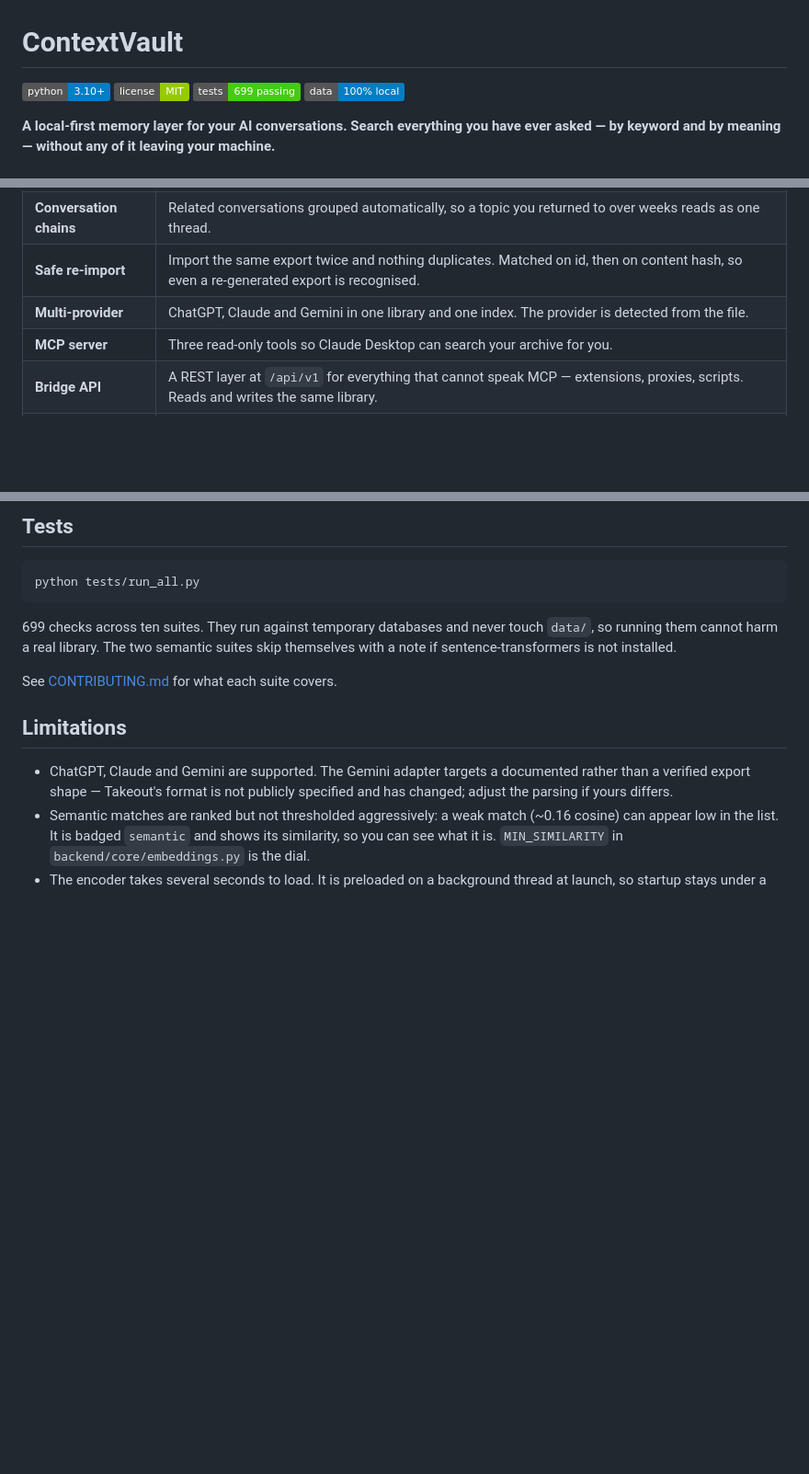
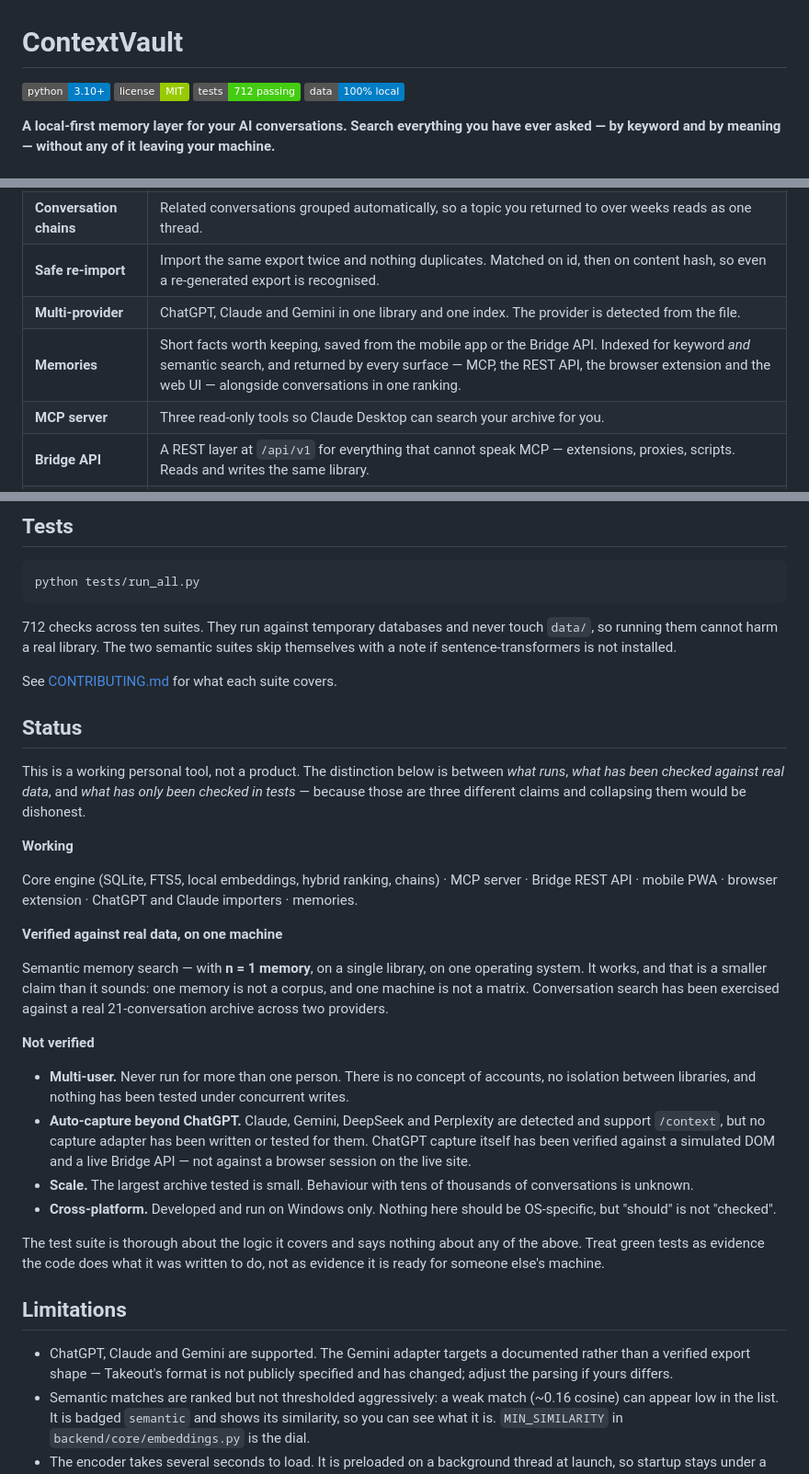
Before and after one commit to adithya1102/ai_memory, a Markdown page: README.md, 3 parts joined by grey strips. Shown at 92% size. GitHub-like rendering; badges without logos; blank space fills up the shorter version.

````diff
--- a/README.md
+++ b/README.md
@@ -2,7 +2,7 @@
 
 ![Python](https://img.shields.io/badge/python-3.10%2B-blue)
 ![License](https://img.shields.io/badge/license-MIT-green)
-![Tests](https://img.shields.io/badge/tests-699%20passing-brightgreen)
+![Tests](https://img.shields.io/badge/tests-712%20passing-brightgreen)
 ![Local first](https://img.shields.io/badge/data-100%25%20local-informational)
 
 **A local-first memory layer for your AI conversations. Search everything you
@@ -153,6 +197,7 @@ Cloud sync would make some things easier. It is not worth it for this data.
 | **Conversation chains** | Related conversations grouped automatically, so a topic you returned to over weeks reads as one thread. |
 | **Safe re-import** | Import the same export twice and nothing duplicates. Matched on id, then on content hash, so even a re-generated export is recognised. |
 | **Multi-provider** | ChatGPT, Claude and Gemini in one library and one index. The provider is detected from the file. |
+| **Memories** | Short facts worth keeping, saved from the mobile app or the Bridge API. Indexed for keyword *and* semantic search, and returned by every surface — MCP, the REST API, the browser extension and the web UI — alongside conversations in one ranking. |
 | **MCP server** | Three read-only tools so Claude Desktop can search your archive for you. |
 | **Bridge API** | A REST layer at `/api/v1` for everything that cannot speak MCP — extensions, proxies, scripts. Reads and writes the same library. |
 | **Auto-capture** | A Chrome extension records your ChatGPT conversations into the archive as you have them, batched and idempotent. `/context` works on five platforms. |
@@ -585,11 +630,51 @@ conversation chains** re-runs detection over the whole library.
 python tests/run_all.py
 ```
 
-699 checks across ten suites. They run against temporary databases and never
+712 checks across ten suites. They run against temporary databases and never
 touch `data/`, so running them cannot harm a real library. The two semantic
 suites skip themselves with a note if sentence-transformers is not installed.
 
 See [CONTRIBUTING.md](CONTRIBUTING.md) for what each suite covers.
+
+## Status
+
+This is a working personal tool, not a product. The distinction below is
+between *what runs*, *what has been checked against real data*, and *what has
+only been checked in tests* — because those are three different claims and
+collapsing them would be dishonest.
+
+**Working**
+
+Core engine (SQLite, FTS5, local embeddings, hybrid ranking, chains) · MCP
+server · Bridge REST API · mobile PWA · browser extension · ChatGPT and Claude
+importers · memories.
+
+**Verified against real data, on one machine**
+
+Semantic memory search — with **n = 1 memory**, on a single library, on one
+operating system. It works, and that is a smaller claim than it sounds: one
+memory is not a corpus, and one machine is not a matrix. Conversation search
+has been exercised against a real 21-conversation archive across two
+providers.
+
+**Not verified**
+
+- **Multi-user.** Never run for more than one person. There is no concept of
+  accounts, no isolation between libraries, and nothing has been tested under
+  concurrent writes.
+- **Auto-capture beyond ChatGPT.** Claude, Gemini, DeepSeek and Perplexity are
+  detected and support `/context`, but no capture adapter has been written or
+  tested for them. ChatGPT capture itself has been verified against a
+  simulated DOM and a live Bridge API — not against a browser session on the
+  live site.
+- **Scale.** The largest archive tested is small. Behaviour with tens of
+  thousands of conversations is unknown.
+- **Cross-platform.** Developed and run on Windows only. Nothing here should
+  be OS-specific, but "should" is not "checked".
+
+The test suite is thorough about the logic it covers and says nothing about
+any of the above. Treat green tests as evidence the code does what it was
+written to do, not as evidence it is ready for someone else's machine.
 
 ## Limitations
 
````
Also changed, not shown: other parts of README.md (+44 -0 lines).
